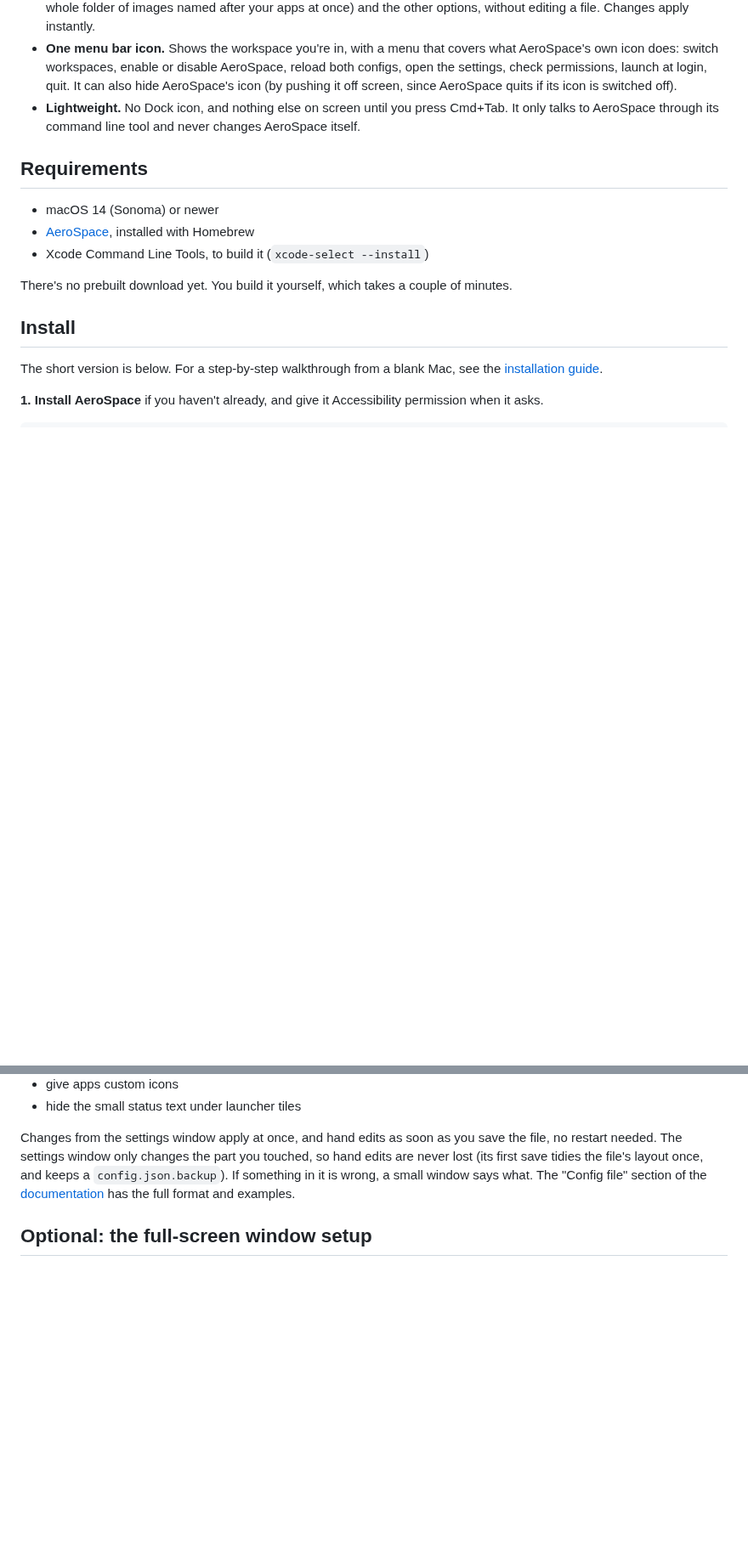
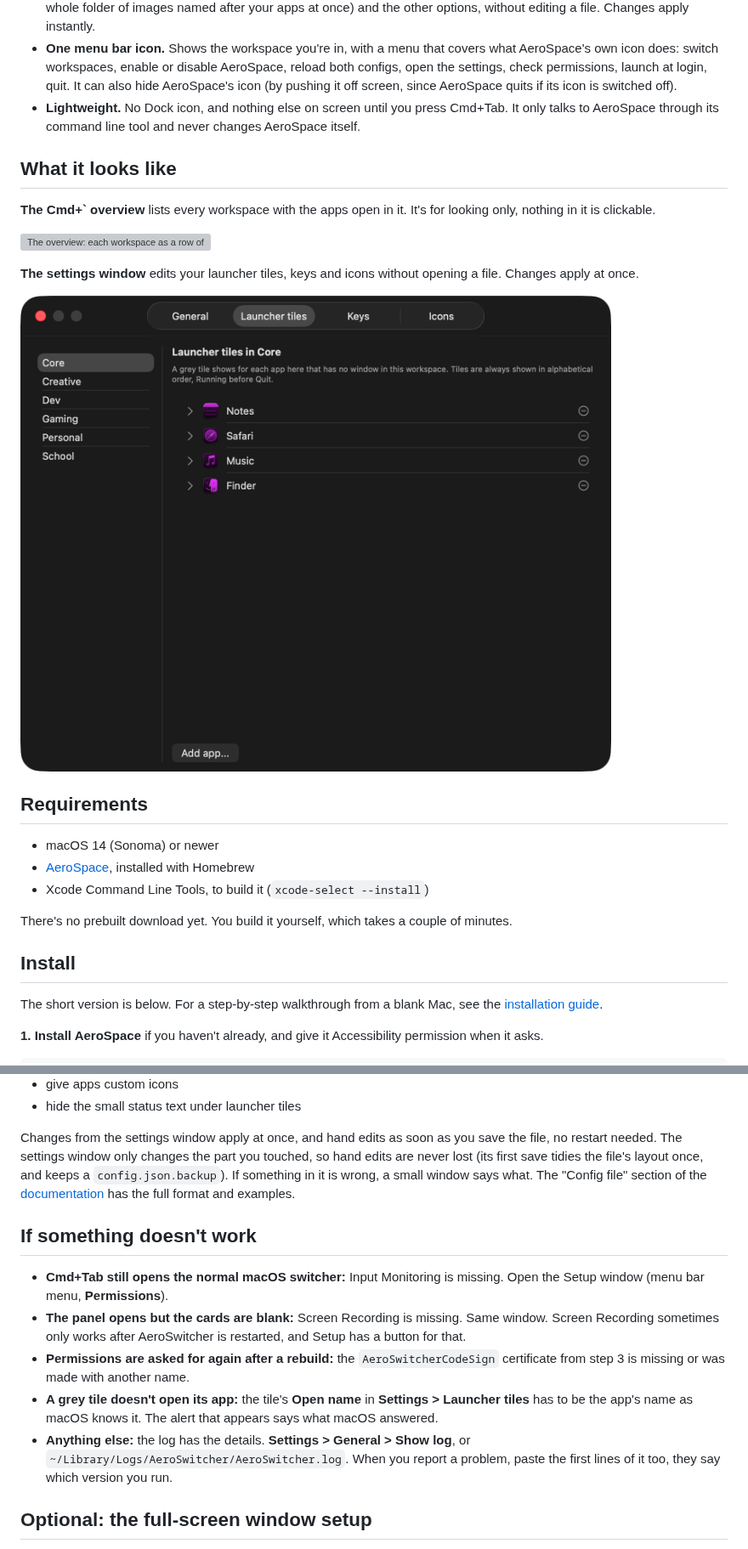
Before and after one commit to remitoshniwal/aeroswitcher, a Markdown page: README.md, 2 parts joined by grey strips. Shown at 85% size. Drawn GitHub-style; pictures changed too: docs/images/settings-launcher-tiles.png (added); blank space fills up the shorter version; grey boxes are pictures that could not be loaded.

```diff
--- a/README.md
+++ b/README.md
@@ -13,6 +17,16 @@ If you use AeroSpace workspaces to keep things apart (school in one, music in an
 - **Settings window.** Launcher tiles (pick apps from a list), keys (press a key to record it), custom icons (one by one, or a whole folder of images named after your apps at once) and the other options, without editing a file. Changes apply instantly.
 - **One menu bar icon.** Shows the workspace you're in, with a menu that covers what AeroSpace's own icon does: switch workspaces, enable or disable AeroSpace, reload both configs, open the settings, check permissions, launch at login, quit. It can also hide AeroSpace's icon (by pushing it off screen, since AeroSpace quits if its icon is switched off).
 - **Lightweight.** No Dock icon, and nothing else on screen until you press Cmd+Tab. It only talks to AeroSpace through its command line tool and never changes AeroSpace itself.
+
+## What it looks like
+
+**The Cmd+\` overview** lists every workspace with the apps open in it. It's for looking only, nothing in it is clickable.
+
+![The overview: each workspace as a row of app icons with a count badge when an app has more than one window](docs/images/overview.png)
+
+**The settings window** edits your launcher tiles, keys and icons without opening a file. Changes apply at once.
+
+![Settings, Launcher tiles tab: a list of workspaces on the left, the apps with grey tiles in the chosen workspace on the right](docs/images/settings-launcher-tiles.png)
 
 ## Requirements
 
@@ -91,6 +111,14 @@ On first launch AeroSwitcher creates `~/Library/Application Support/AeroSwitcher
 - hide the small status text under launcher tiles
 
 Changes from the settings window apply at once, and hand edits as soon as you save the file, no restart needed. The settings window only changes the part you touched, so hand edits are never lost (its first save tidies the file's layout once, and keeps a `config.json.backup`). If something in it is wrong, a small window says what. The "Config file" section of the [documentation](docs/AeroSwitcher_Documentation.md) has the full format and examples.
+
+## If something doesn't work
+
+- **Cmd+Tab still opens the normal macOS switcher:** Input Monitoring is missing. Open the Setup window (menu bar menu, **Permissions**).
+- **The panel opens but the cards are blank:** Screen Recording is missing. Same window. Screen Recording sometimes only works after AeroSwitcher is restarted, and Setup has a button for that.
+- **Permissions are asked for again after a rebuild:** the `AeroSwitcherCodeSign` certificate from step 3 is missing or was made with another name.
+- **A grey tile doesn't open its app:** the tile's **Open name** in **Settings > Launcher tiles** has to be the app's name as macOS knows it. The alert that appears says what macOS answered.
+- **Anything else:** the log has the details. **Settings > General > Show log**, or `~/Library/Logs/AeroSwitcher/AeroSwitcher.log`. When you report a problem, paste the first lines of it too, they say which version you run.
 
 ## Optional: the full-screen window setup
 
```
Also changed, not shown: other parts of README.md (+11 -1 lines), docs/AeroSwitcher_Documentation.md (+10 -2 lines), docs/AeroSwitcher_Installation_Guide.md (+5 -1 lines), docs/images/about.png (added), docs/images/settings-keys.png (added), docs/images/setup.png (added), docs/images/switcher.png (added), 1 other file.
